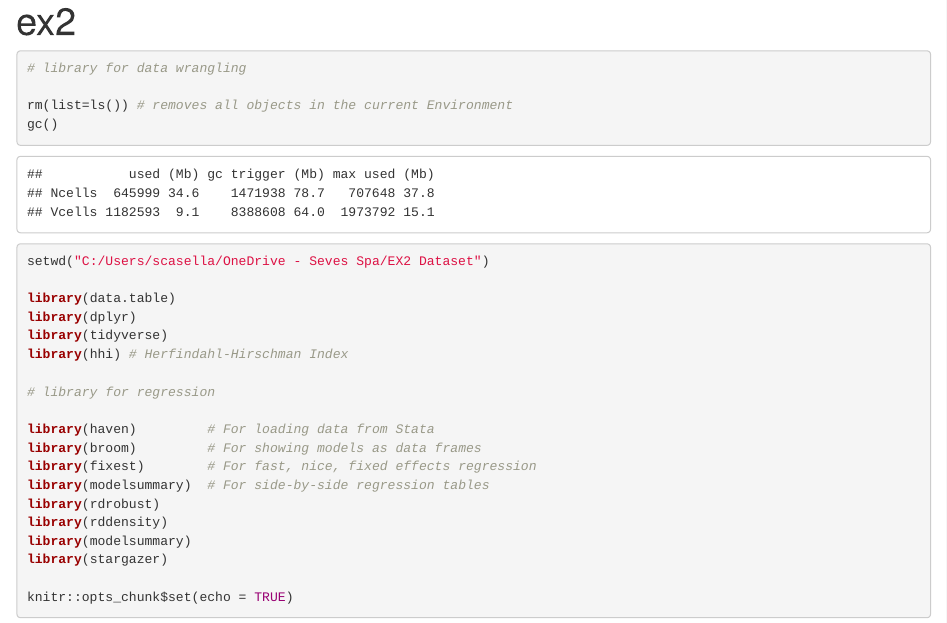
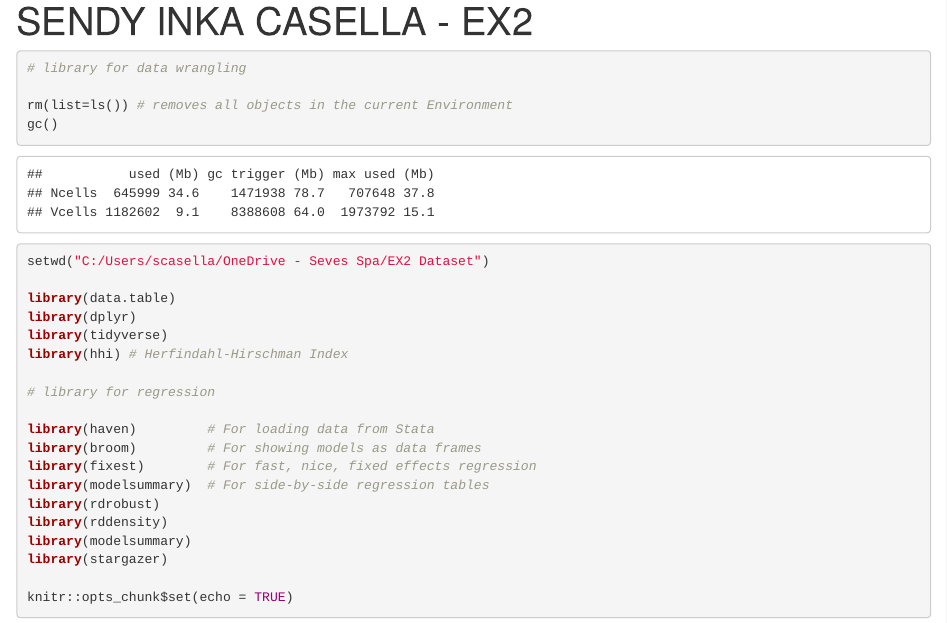
Before and after one commit to SCasella19/EX2_Quantitative_Analysis_of_Innovation, an R Markdown document (EX2 Dataset/EX2.Rmd): the page in a window 1100 px wide, from its top. Rendered offline with R 4.5, knitr and Pandoc, with nearby package versions; some code elsewhere in the file could not run offline.

Commit message:
Update EX2.Rmd

```diff
--- a/EX2 Dataset/EX2.Rmd
+++ b/EX2 Dataset/EX2.Rmd
@@ -1,5 +1,5 @@
 ---
-title: "ex2"
+title: "SENDY INKA CASELLA - EX2"
 output:
   html_document: default
   pdf_document: default
```
